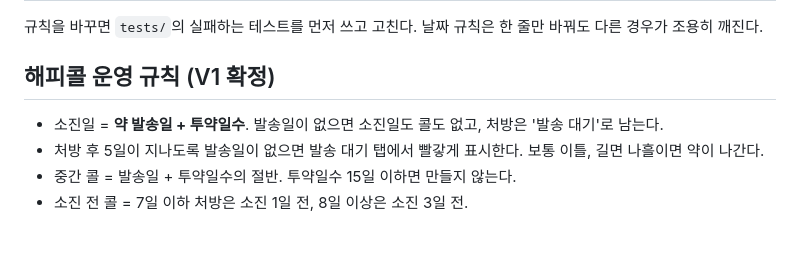
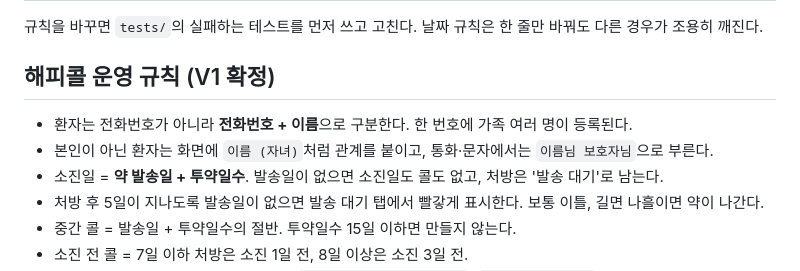
Before and after one commit to twobiggi-cloud/doogie-happycall, a Markdown page: CLAUDE.md, the part around one of its changes. Drawn GitHub-style; blank space fills up the shorter version.

Commit message:
docs: 가족 환자 규칙을 규칙 파일에 반영
Co-Authored-By: Claude Opus 5 <noreply@anthropic.com>

```diff
--- a/CLAUDE.md
+++ b/CLAUDE.md
@@ -37,6 +37,8 @@ npm run serve   # http://localhost:5173 (127.0.0.1 전용)
 
 ## 해피콜 운영 규칙 (V1 확정)
 
+- 환자는 전화번호가 아니라 **전화번호 + 이름**으로 구분한다. 한 번호에 가족 여러 명이 등록된다.
+- 본인이 아닌 환자는 화면에 `이름 (자녀)`처럼 관계를 붙이고, 통화·문자에서는 `이름님 보호자님`으로 부른다.
 - 소진일 = **약 발송일 + 투약일수**. 발송일이 없으면 소진일도 콜도 없고, 처방은 '발송 대기'로 남는다.
 - 처방 후 5일이 지나도록 발송일이 없으면 발송 대기 탭에서 빨갛게 표시한다. 보통 이틀, 길면 나흘이면 약이 나간다.
 - 중간 콜 = 발송일 + 투약일수의 절반. 투약일수 15일 이하면 만들지 않는다.
```
Also changed, not shown: other parts of CLAUDE.md (+1 -1 lines).
